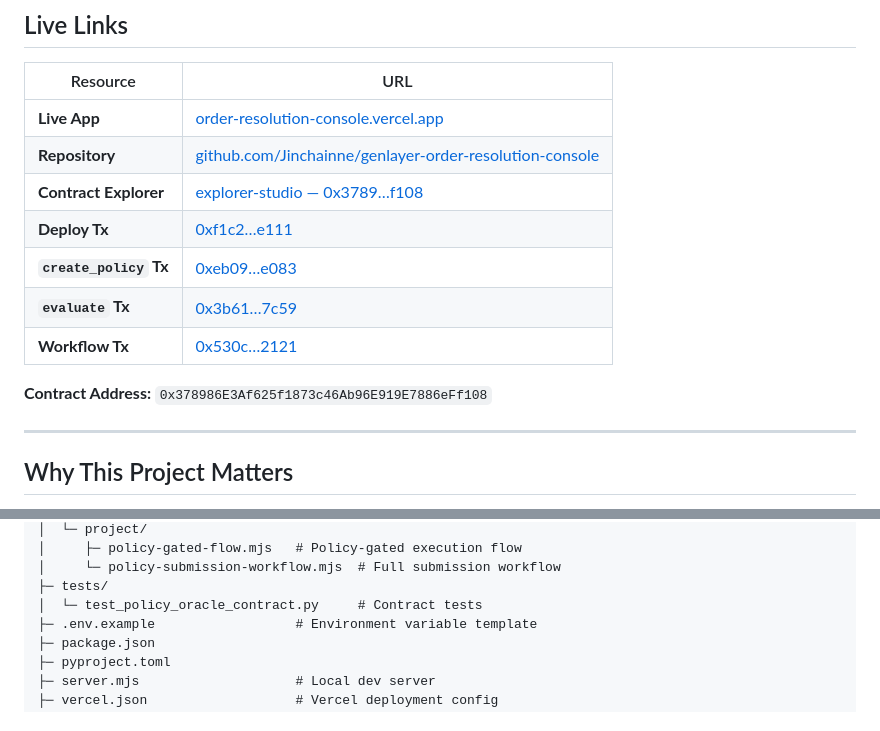
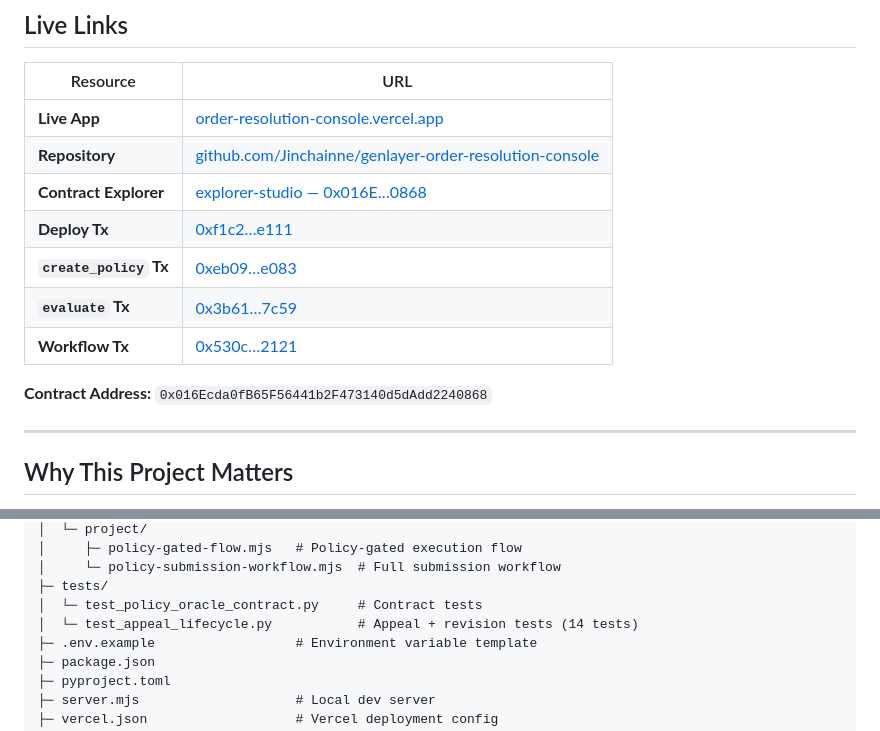
Before and after one commit to Jinchainne/genlayer-order-resolution-console, a Markdown page: README.md, 2 parts joined by grey strips. Drawn GitHub-style.

```diff
--- a/README.md
+++ b/README.md
@@ -10,13 +10,13 @@
 |---|---|
 | **Live App** | [order-resolution-console.vercel.app](https://order-resolution-console.vercel.app/) |
 | **Repository** | [github.com/Jinchainne/genlayer-order-resolution-console](https://github.com/Jinchainne/genlayer-order-resolution-console) |
-| **Contract Explorer** | [explorer-studio — 0x3789…f108](https://explorer-studio.genlayer.com/address/0x378986E3Af625f1873c46Ab96E919E7886eFf108) |
+| **Contract Explorer** | [explorer-studio — 0x016E…0868](https://explorer-studio.genlayer.com/address/0x016Ecda0fB65F56441b2F473140d5dAdd2240868) |
 | **Deploy Tx** | [0xf1c2…e111](https://explorer-studio.genlayer.com/tx/0xf1c2f18a5cdc2dfe7aee6c860a183e11ac480ce907a868c2c7c07c69df8e1111) |
 | **`create_policy` Tx** | [0xeb09…e083](https://explorer-studio.genlayer.com/tx/0xeb09fa365e6aa3454fd8be92c55474ec24ab95f7e825a8cf7ba058e12c16e083) |
 | **`evaluate` Tx** | [0x3b61…7c59](https://explorer-studio.genlayer.com/tx/0x3b61a808f6e2bcb27cfc75fe88d5cf68bab600427e5bacaf64a19a385fa73c59) |
 | **Workflow Tx** | [0x530c…2121](https://explorer-studio.genlayer.com/tx/0x530c889d94dbbc7ba118cf91b637b342ee8155aba78f603c0d838f1e07812121) |
 
-**Contract Address:** `0x378986E3Af625f1873c46Ab96E919E7886eFf108`
+**Contract Address:** `0x016Ecda0fB65F56441b2F473140d5dAdd2240868`
 
 ---
 
@@ -267,6 +281,7 @@ genlayer-order-resolution-console/
 │     └─ policy-submission-workflow.mjs  # Full submission workflow
 ├─ tests/
 │  └─ test_policy_oracle_contract.py     # Contract tests
+│  └─ test_appeal_lifecycle.py           # Appeal + revision tests (14 tests)
 ├─ .env.example                  # Environment variable template
 ├─ package.json
 ├─ pyproject.toml
```
Also changed, not shown: other parts of README.md (+28 -3 lines).
